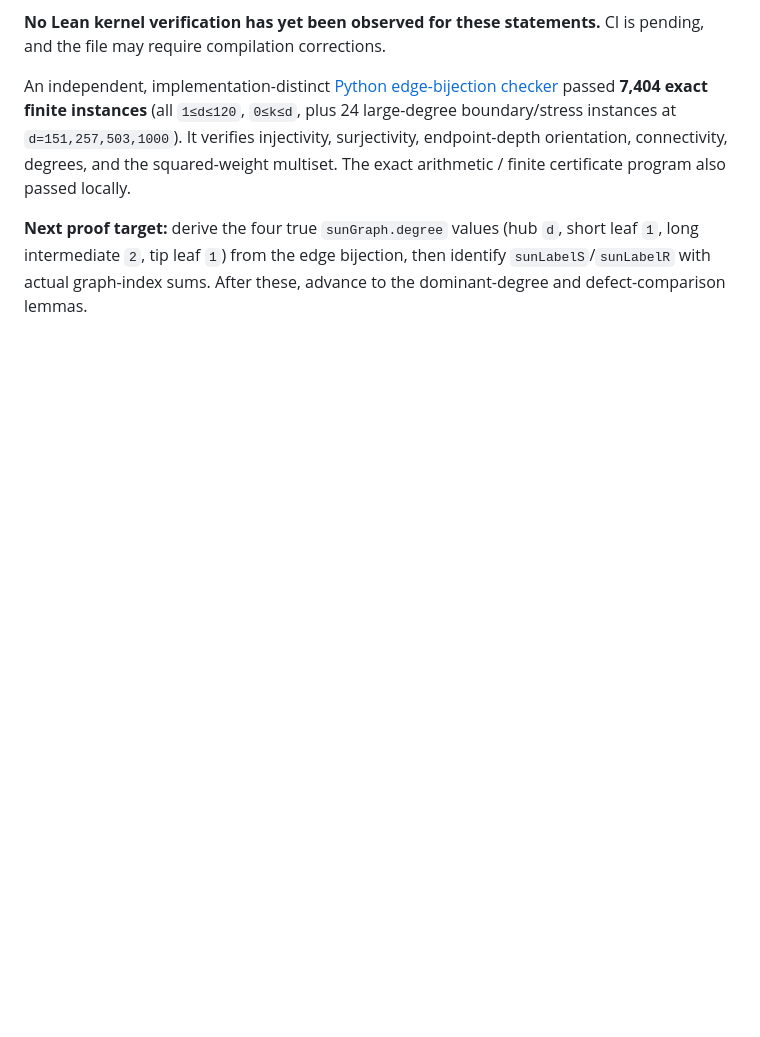
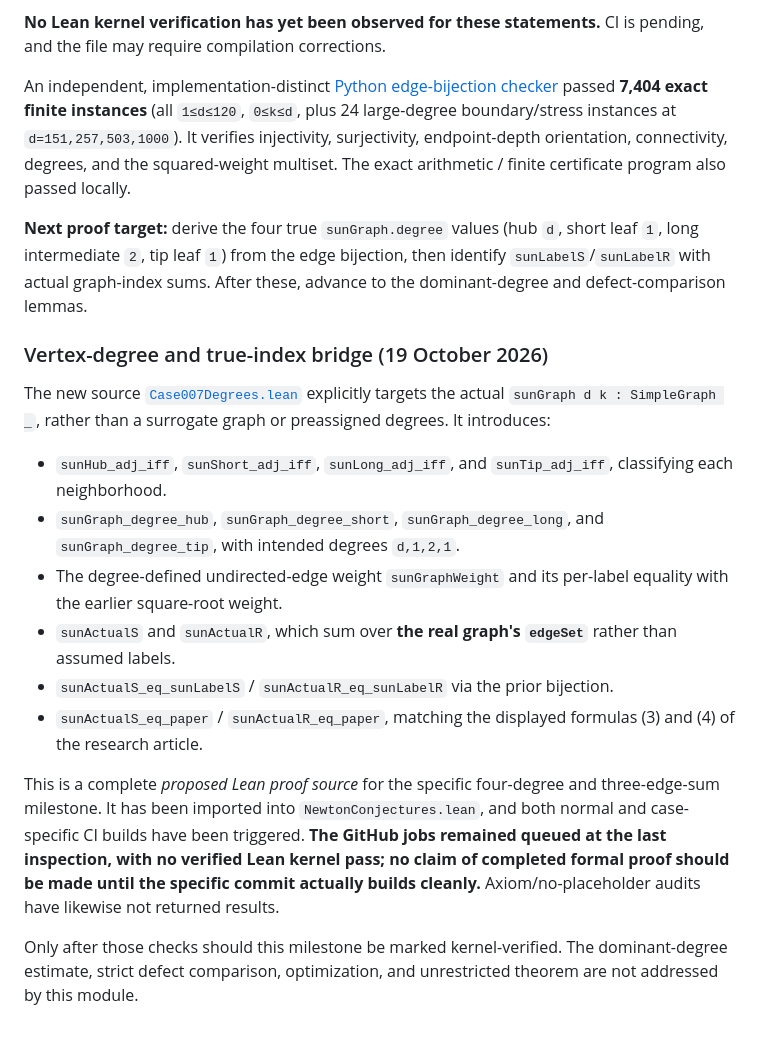
Before and after one commit to tonynewton79-web/newton-400-conjectures, a Markdown page: cases/007/LEAN_STATUS.md, the part around the change. Drawn GitHub-style; blank space fills up the shorter version.

Commit message:
Case 007: record complete degree and true-edge Sombor Lean proof attempt, kernel result pending

```diff
--- a/cases/007/LEAN_STATUS.md
+++ b/cases/007/LEAN_STATUS.md
@@ -32,3 +32,18 @@ An independently executable finite graph test has passed 3,320 cases (`1≤d≤8
 An independent, implementation-distinct [Python edge-bijection checker](verify_edge_bijection.py) passed **7,404 exact finite instances** (all `1≤d≤120`, `0≤k≤d`, plus 24 large-degree boundary/stress instances at `d=151,257,503,1000`). It verifies injectivity, surjectivity, endpoint-depth orientation, connectivity, degrees, and the squared-weight multiset. The exact arithmetic / finite certificate program also passed locally.
 
 **Next proof target:** derive the four true `sunGraph.degree` values (hub `d`, short leaf `1`, long intermediate `2`, tip leaf `1`) from the edge bijection, then identify `sunLabelS`/`sunLabelR` with actual graph-index sums. After these, advance to the dominant-degree and defect-comparison lemmas.
+
+
+### Vertex-degree and true-index bridge (19 October 2026)
+
+The new source [`Case007Degrees.lean`](../../NewtonConjectures/Case007Degrees.lean) explicitly targets the actual `sunGraph d k : SimpleGraph _`, rather than a surrogate graph or preassigned degrees. It introduces:
+- `sunHub_adj_iff`, `sunShort_adj_iff`, `sunLong_adj_iff`, and `sunTip_adj_iff`, classifying each neighborhood.
+- `sunGraph_degree_hub`, `sunGraph_degree_short`, `sunGraph_degree_long`, and `sunGraph_degree_tip`, with intended degrees `d,1,2,1`.
+- The degree-defined undirected-edge weight `sunGraphWeight` and its per-label equality with the earlier square-root weight.
+- `sunActualS` and `sunActualR`, which sum over **the real graph's `edgeSet`** rather than assumed labels.
+- `sunActualS_eq_sunLabelS` / `sunActualR_eq_sunLabelR` via the prior bijection.
+- `sunActualS_eq_paper` / `sunActualR_eq_paper`, matching the displayed formulas (3) and (4) of the research article.
+
+This is a complete *proposed Lean proof source* for the specific four-degree and three-edge-sum milestone. It has been imported into `NewtonConjectures.lean`, and both normal and case-specific CI builds have been triggered. **The GitHub jobs remained queued at the last inspection, with no verified Lean kernel pass; no claim of completed formal proof should be made until the specific commit actually builds cleanly.** Axiom/no-placeholder audits have likewise not returned results.
+
+Only after those checks should this milestone be marked kernel-verified. The dominant-degree estimate, strict defect comparison, optimization, and unrestricted theorem are not addressed by this module.
```
